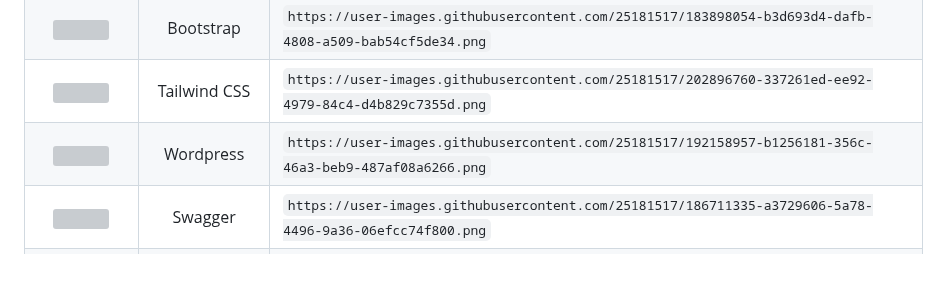
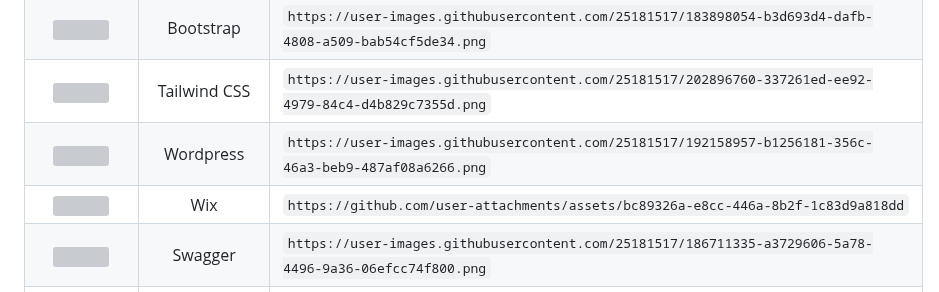
Before and after one commit to marwin1991/profile-technology-icons, a Markdown page: README.md, the part around the change. Rendered like a GitHub page; blank space fills up the shorter version; grey boxes are pictures that could not be loaded.

Commit message:
wix added (#407)
* Update README.md

* Update README.md

wordpress link readded

```diff
--- a/README.md
+++ b/README.md
@@ -118,6 +118,7 @@ _All product names, logos, and brandsare property of their respective owners. Al
 | <img height="50" src="https://user-images.githubusercontent.com/25181517/183898054-b3d693d4-dafb-4808-a509-bab54cf5de34.png"> |    Bootstrap    | `https://user-images.githubusercontent.com/25181517/183898054-b3d693d4-dafb-4808-a509-bab54cf5de34.png` |
 | <img height="50" src="https://user-images.githubusercontent.com/25181517/202896760-337261ed-ee92-4979-84c4-d4b829c7355d.png"> |   Tailwind CSS  | `https://user-images.githubusercontent.com/25181517/202896760-337261ed-ee92-4979-84c4-d4b829c7355d.png` |
 | <img height="50" src="https://user-images.githubusercontent.com/25181517/192158957-b1256181-356c-46a3-beb9-487af08a6266.png"> |    Wordpress    | `https://user-images.githubusercontent.com/25181517/192158957-b1256181-356c-46a3-beb9-487af08a6266.png` |
+| <img height="50" src="https://github.com/user-attachments/assets/bc89326a-e8cc-446a-8b2f-1c83d9a818dd"> |    Wix    |`https://github.com/user-attachments/assets/bc89326a-e8cc-446a-8b2f-1c83d9a818dd` |
 | <img height="50" src="https://user-images.githubusercontent.com/25181517/186711335-a3729606-5a78-4496-9a36-06efcc74f800.png"> |     Swagger     | `https://user-images.githubusercontent.com/25181517/186711335-a3729606-5a78-4496-9a36-06efcc74f800.png` |
 | <img height="50" src="https://user-images.githubusercontent.com/25181517/187955001-20e6d7d2-d8ba-49aa-8fd7-2d8b1f49f556.png"> |   Browsersync   | `https://user-images.githubusercontent.com/25181517/187955001-20e6d7d2-d8ba-49aa-8fd7-2d8b1f49f556.png` |
 | <img height="50" src="https://user-images.githubusercontent.com/25181517/188324036-d704ac9a-6e61-4722-b978-254b25b61bed.png"> |   WebAssembly   | `https://user-images.githubusercontent.com/25181517/188324036-d704ac9a-6e61-4722-b978-254b25b61bed.png` |
```
